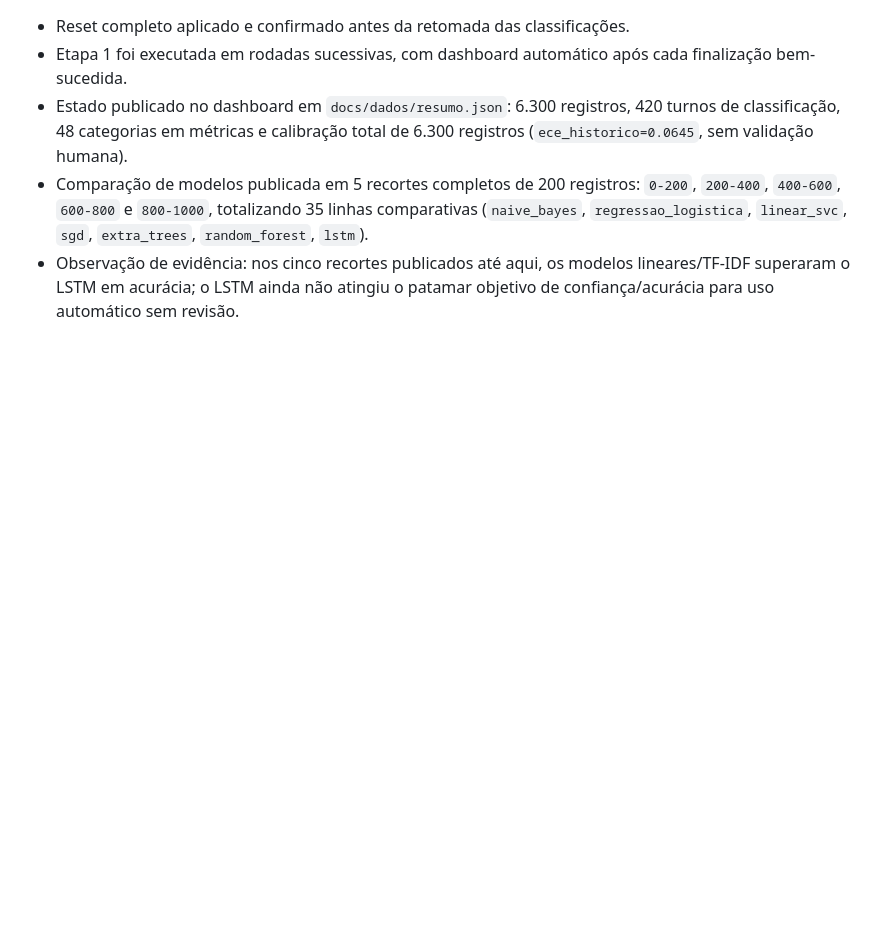
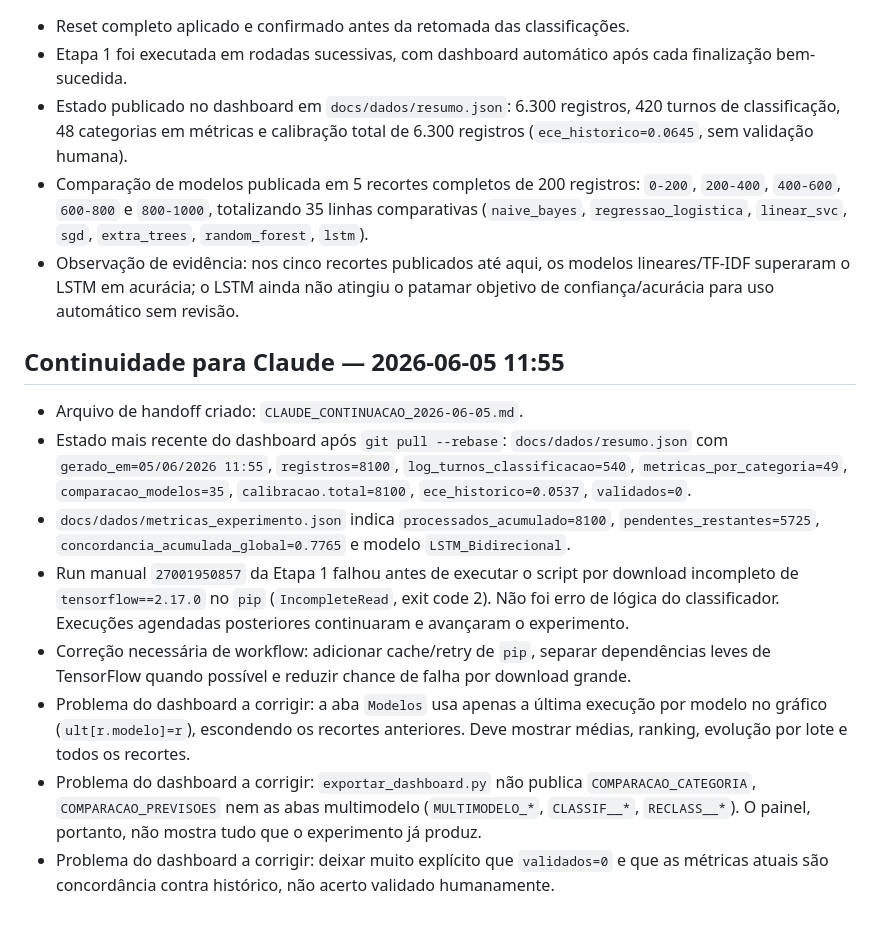
Before and after one commit to adinailson88/classificacao-chamados, a Markdown page: CONTEXTO.md, the part around the change. Drawn GitHub-style; blank space fills up the shorter version.

Commit message:
Atualiza handoff para Claude

```diff
--- a/CONTEXTO.md
+++ b/CONTEXTO.md
@@ -459,3 +459,31 @@ Observação de execução:
 - Observação de evidência: nos cinco recortes publicados até aqui, os modelos
   lineares/TF-IDF superaram o LSTM em acurácia; o LSTM ainda não atingiu o
   patamar objetivo de confiança/acurácia para uso automático sem revisão.
+
+## Continuidade para Claude — 2026-06-05 11:55
+- Arquivo de handoff criado: `CLAUDE_CONTINUACAO_2026-06-05.md`.
+- Estado mais recente do dashboard após `git pull --rebase`: `docs/dados/resumo.json`
+  com `gerado_em=05/06/2026 11:55`, `registros=8100`,
+  `log_turnos_classificacao=540`, `metricas_por_categoria=49`,
+  `comparacao_modelos=35`, `calibracao.total=8100`, `ece_historico=0.0537`,
+  `validados=0`.
+- `docs/dados/metricas_experimento.json` indica `processados_acumulado=8100`,
+  `pendentes_restantes=5725`, `concordancia_acumulada_global=0.7765` e modelo
+  `LSTM_Bidirecional`.
+- Run manual `27001950857` da Etapa 1 falhou antes de executar o script por
+  download incompleto de `tensorflow==2.17.0` no `pip`
+  (`IncompleteRead`, exit code 2). Não foi erro de lógica do classificador.
+  Execuções agendadas posteriores continuaram e avançaram o experimento.
+- Correção necessária de workflow: adicionar cache/retry de `pip`, separar
+  dependências leves de TensorFlow quando possível e reduzir chance de falha por
+  download grande.
+- Problema do dashboard a corrigir: a aba `Modelos` usa apenas a última execução
+  por modelo no gráfico (`ult[r.modelo]=r`), escondendo os recortes anteriores.
+  Deve mostrar médias, ranking, evolução por lote e todos os recortes.
+- Problema do dashboard a corrigir: `exportar_dashboard.py` não publica
+  `COMPARACAO_CATEGORIA`, `COMPARACAO_PREVISOES` nem as abas multimodelo
+  (`MULTIMODELO_*`, `CLASSIF__*`, `RECLASS__*`). O painel, portanto, não mostra
+  tudo que o experimento já produz.
+- Problema do dashboard a corrigir: deixar muito explícito que `validados=0` e
+  que as métricas atuais são concordância contra histórico, não acerto validado
+  humanamente.
```
Also changed, not shown: CLAUDE_CONTINUACAO_2026-06-05.md (added, +278 -0 lines).
